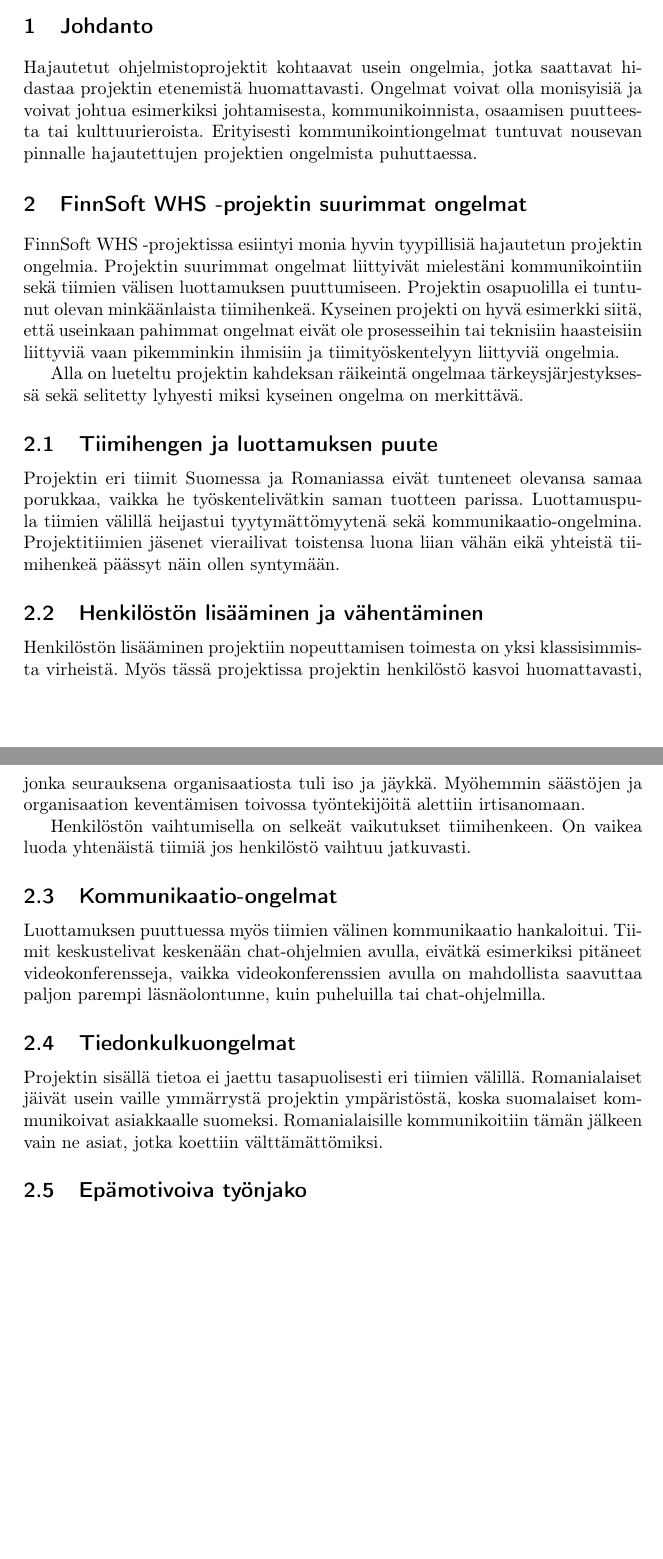
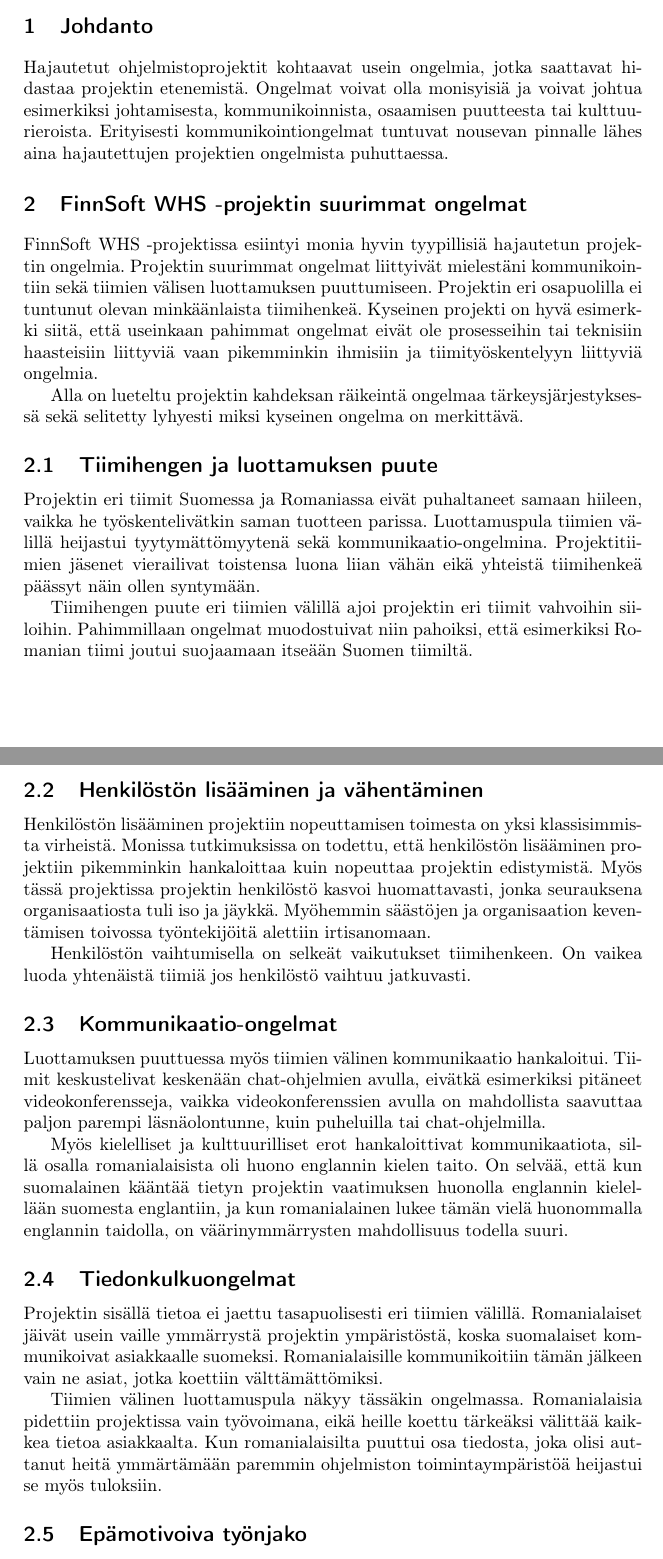
Before and after one commit to rap1ds-testing/new31, a LaTeX document (dippa.tex): two parts of pages 1 and 2 of 3, joined at a grey line, cut so that both start at the same text, the shorter picture padded with empty space. Compiled offline with pdfLaTeX.

Commit message:
"Update"

```diff
--- a/dippa.tex
+++ b/dippa.tex
@@ -28,11 +28,11 @@
 
 \section{Johdanto}
 
-Hajautetut ohjelmistoprojektit kohtaavat usein ongelmia, jotka saattavat hidastaa projektin etenemistä huomattavasti. Ongelmat voivat olla monisyisiä ja voivat johtua esimerkiksi johtamisesta, kommunikoinnista, osaamisen puutteesta tai kulttuurieroista. Erityisesti kommunikointiongelmat tuntuvat nousevan pinnalle hajautettujen projektien ongelmista puhuttaessa.
+Hajautetut ohjelmistoprojektit kohtaavat usein ongelmia, jotka saattavat hidastaa projektin etenemistä. Ongelmat voivat olla monisyisiä ja voivat johtua esimerkiksi johtamisesta, kommunikoinnista, osaamisen puutteesta tai kulttuurieroista. Erityisesti kommunikointiongelmat tuntuvat nousevan pinnalle lähes aina hajautettujen projektien ongelmista puhuttaessa.
 
 \section{FinnSoft WHS -projektin suurimmat ongelmat}
 
-FinnSoft WHS -projektissa esiintyi monia hyvin tyypillisiä hajautetun projektin ongelmia. Projektin suurimmat ongelmat liittyivät mielestäni kommunikointiin sekä tiimien välisen luottamuksen puuttumiseen. Projektin osapuolilla ei tuntunut olevan minkäänlaista tiimihenkeä. Kyseinen projekti on hyvä esimerkki siitä, että useinkaan pahimmat ongelmat eivät ole prosesseihin tai teknisiin haasteisiin liittyviä vaan pikemminkin ihmisiin ja tiimityöskentelyyn liittyviä ongelmia.
+FinnSoft WHS -projektissa esiintyi monia hyvin tyypillisiä hajautetun projektin ongelmia. Projektin suurimmat ongelmat liittyivät mielestäni kommunikointiin sekä tiimien välisen luottamuksen puuttumiseen. Projektin eri osapuolilla ei tuntunut olevan minkäänlaista tiimihenkeä. Kyseinen projekti on hyvä esimerkki siitä, että useinkaan pahimmat ongelmat eivät ole prosesseihin tai teknisiin haasteisiin liittyviä vaan pikemminkin ihmisiin ja tiimityöskentelyyn liittyviä ongelmia.
 
 Alla on lueteltu projektin kahdeksan räikeintä ongelmaa tärkeysjärjestyksessä sekä selitetty lyhyesti miksi kyseinen ongelma on merkittävä.
 
@@ -56,11 +56,13 @@
 % Romanialla ei vaikutusmahdollisuuksia
 % Raskas organisaatiorakenne
 
-Projektin eri tiimit Suomessa ja Romaniassa eivät tunteneet olevansa samaa porukkaa, vaikka he työskentelivätkin saman tuotteen parissa. Luottamuspula tiimien välillä heijastui tyytymättömyytenä sekä kommunikaatio-ongelmina. Projektitiimien jäsenet vierailivat toistensa luona liian vähän eikä yhteistä tiimihenkeä päässyt näin ollen syntymään.
+Projektin eri tiimit Suomessa ja Romaniassa eivät puhaltaneet samaan hiileen, vaikka he työskentelivätkin saman tuotteen parissa. Luottamuspula tiimien välillä heijastui tyytymättömyytenä sekä kommunikaatio-ongelmina. Projektitiimien jäsenet vierailivat toistensa luona liian vähän eikä yhteistä tiimihenkeä päässyt näin ollen syntymään.
+
+Tiimihengen puute eri tiimien välillä ajoi projektin eri tiimit vahvoihin siiloihin. Pahimmillaan ongelmat muodostuivat niin pahoiksi, että esimerkiksi Romanian tiimi joutui suojaamaan itseään Suomen tiimiltä.
 
 \subsection{Henkilöstön lisääminen ja vähentäminen}
 
-Henkilöstön lisääminen projektiin nopeuttamisen toimesta on yksi klassisimmista virheistä. Myös tässä projektissa projektin henkilöstö kasvoi huomattavasti, jonka seurauksena organisaatiosta tuli iso ja jäykkä. Myöhemmin säästöjen ja organisaation keventämisen toivossa työntekijöitä alettiin irtisanomaan.
+Henkilöstön lisääminen projektiin nopeuttamisen toimesta on yksi klassisimmista virheistä. Monissa tutkimuksissa on todettu, että henkilöstön lisääminen projektiin pikemminkin hankaloittaa kuin nopeuttaa projektin edistymistä. Myös tässä projektissa projektin henkilöstö kasvoi huomattavasti, jonka seurauksena organisaatiosta tuli iso ja jäykkä. Myöhemmin säästöjen ja organisaation keventämisen toivossa työntekijöitä alettiin irtisanomaan.
 
 Henkilöstön vaihtumisella on selkeät vaikutukset tiimihenkeen. On vaikea luoda yhtenäistä tiimiä jos henkilöstö vaihtuu jatkuvasti.
 
@@ -73,9 +75,13 @@
 
 Luottamuksen puuttuessa myös tiimien välinen kommunikaatio hankaloitui. Tiimit keskustelivat keskenään chat-ohjelmien avulla, eivätkä esimerkiksi pitäneet videokonferensseja, vaikka videokonferenssien avulla on mahdollista saavuttaa paljon parempi läsnäolontunne, kuin puheluilla tai chat-ohjelmilla.
 
+Myös kielelliset ja kulttuurilliset erot hankaloittivat kommunikaatiota, sillä osalla romanialaisista oli huono englannin kielen taito. On selvää, että kun suomalainen kääntää tietyn projektin vaatimuksen huonolla englannin kielellään suomesta englantiin, ja kun romanialainen lukee tämän vielä huonommalla englannin taidolla, on väärinymmärrysten mahdollisuus todella suuri.
+
 \subsection{Tiedonkulkuongelmat}
 
 Projektin sisällä tietoa ei jaettu tasapuolisesti eri tiimien välillä. Romanialaiset jäivät usein vaille ymmärrystä projektin ympäristöstä, koska suomalaiset kommunikoivat asiakkaalle suomeksi. Romanialaisille kommunikoitiin tämän jälkeen vain ne asiat, jotka koettiin välttämättömiksi.
+
+Tiimien välinen luottamuspula näkyy tässäkin ongelmassa. Romanialaisia pidettiin projektissa vain työvoimana, eikä heille koettu tärkeäksi välittää kaikkea tietoa asiakkaalta. Kun romanialaisilta puuttui osa tiedosta, joka olisi auttanut heitä ymmärtämään paremmin ohjelmiston toimintaympäristöä heijastui se myös tuloksiin.
 
 \subsection{Epämotivoiva työnjako}
 
```
Also changed, not shown: dippa.tex (2 more changed lines).
